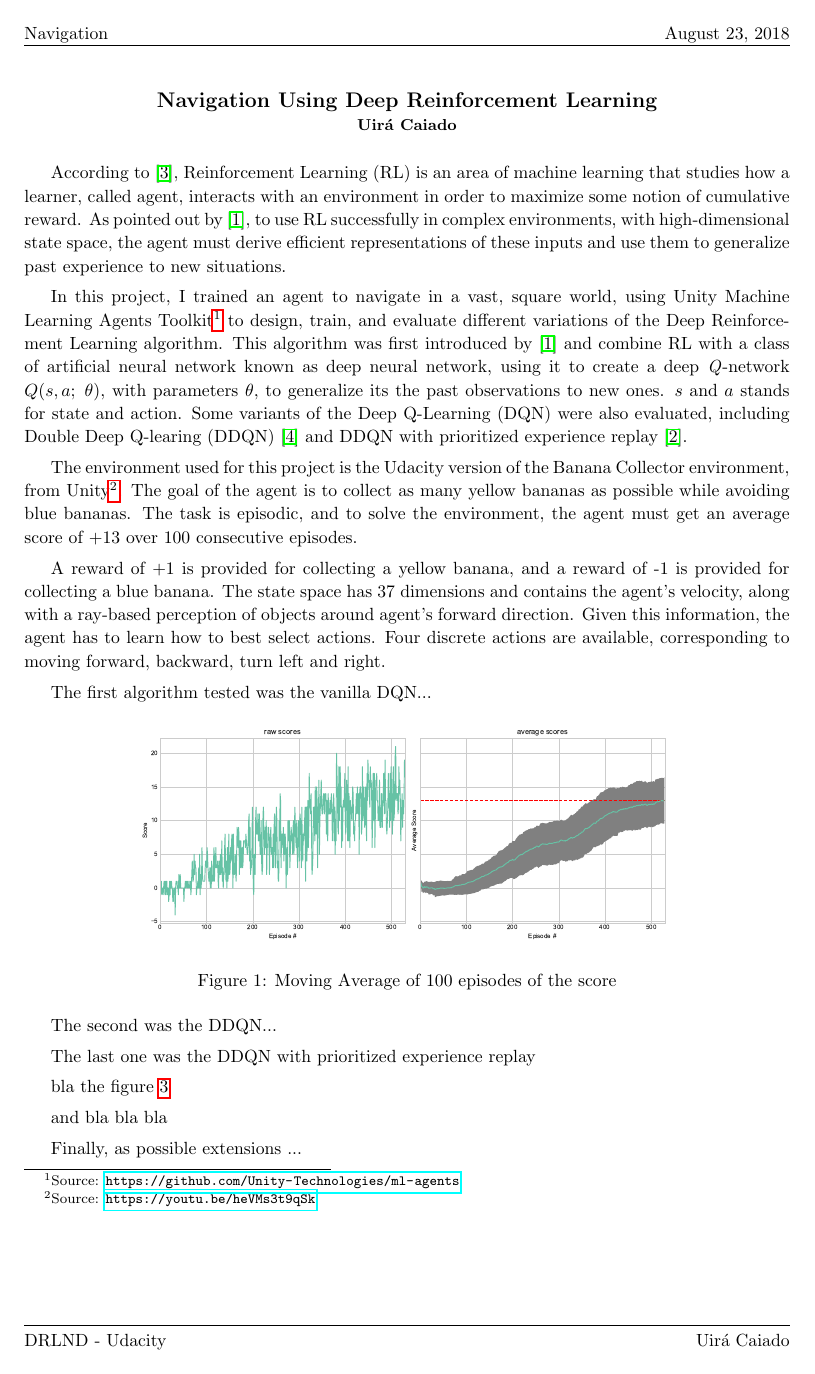
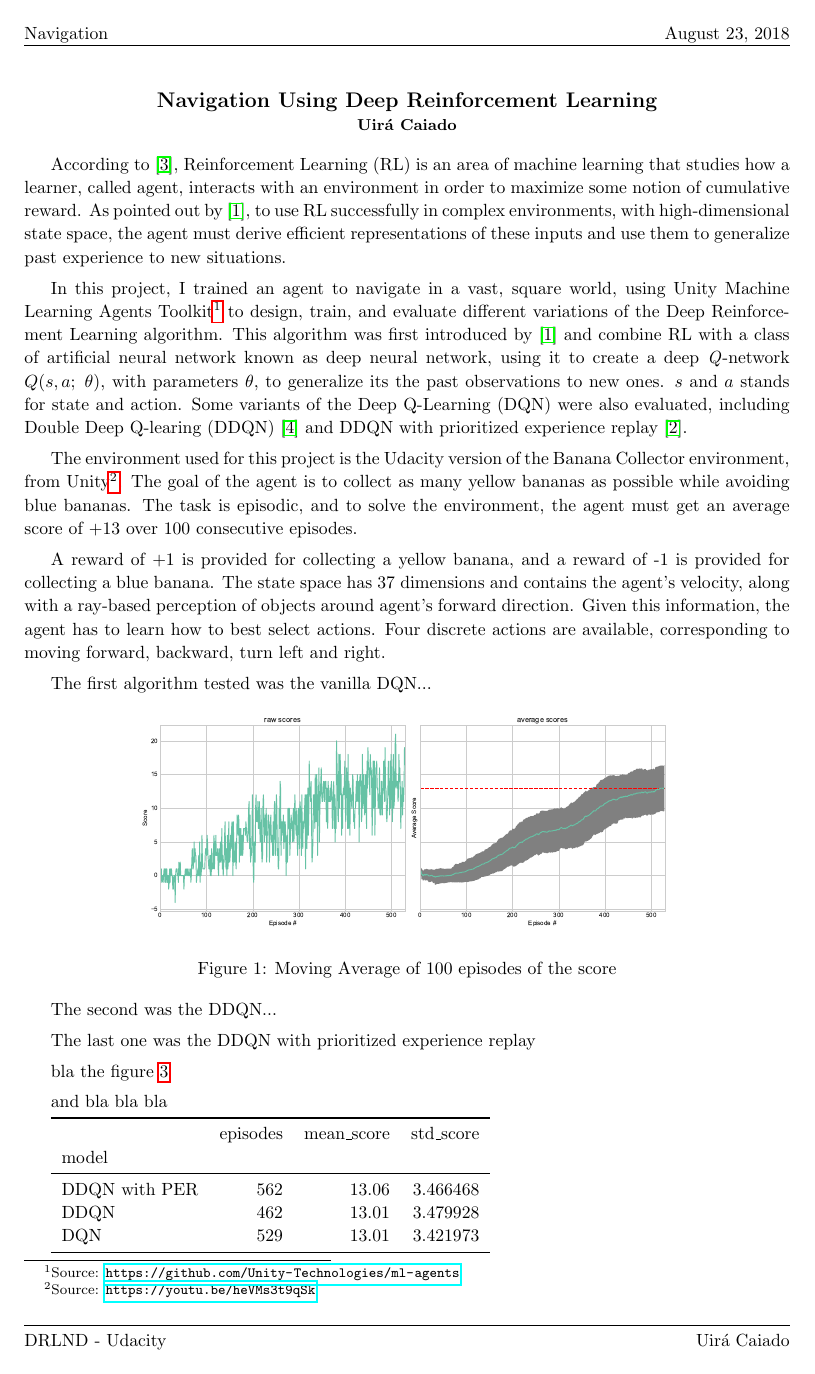
Before and after one commit to ucaiado/banana-rl, a LaTeX document (reports/Report.tex): page 1 of 3. Compiled offline with pdfLaTeX.

```diff
--- a/reports/Report.tex
+++ b/reports/Report.tex
@@ -129,6 +130,17 @@
 
 and bla bla bla
 
+\begin{tabular}{lrrr}
+\toprule
+{} &  episodes &  mean\_score &  std\_score \\
+model         &           &             &            \\
+\midrule
+DDQN with PER &       562 &       13.06 &   3.466468 \\
+DDQN          &       462 &       13.01 &   3.479928 \\
+DQN           &       529 &       13.01 &   3.421973 \\
+\bottomrule
+\end{tabular}
+
 \begin{figure}[ht]
 \centering
 \includegraphics[width=0.7\textwidth]{../notebooks/figures/2018-08-23-final-comparition-2.eps}
```
Also changed, not shown: notebooks/figures/2018-08-23-ddqnpre-learning-curve.jpg (added), notebooks/figures/2018-08-24-ddqn-learning-curve.jpg (added), notebooks/figures/2018-08-24-dqn.jpg (added), reports/Report.tex (3 more changed lines), 2 other files.
